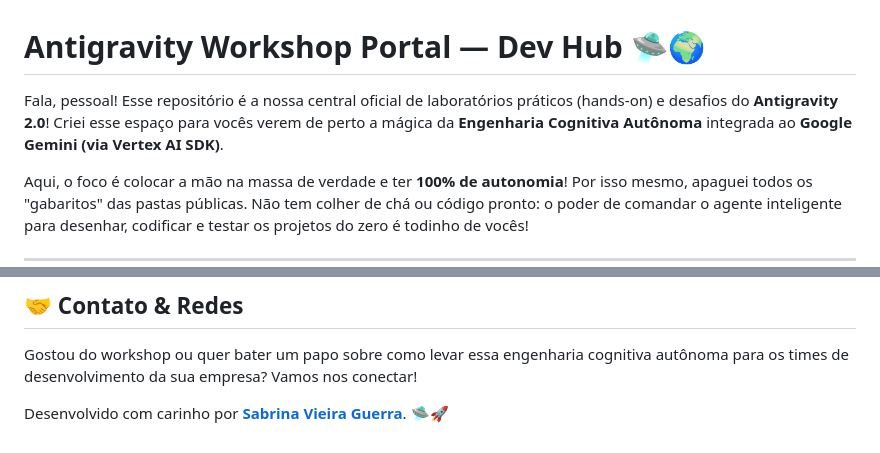
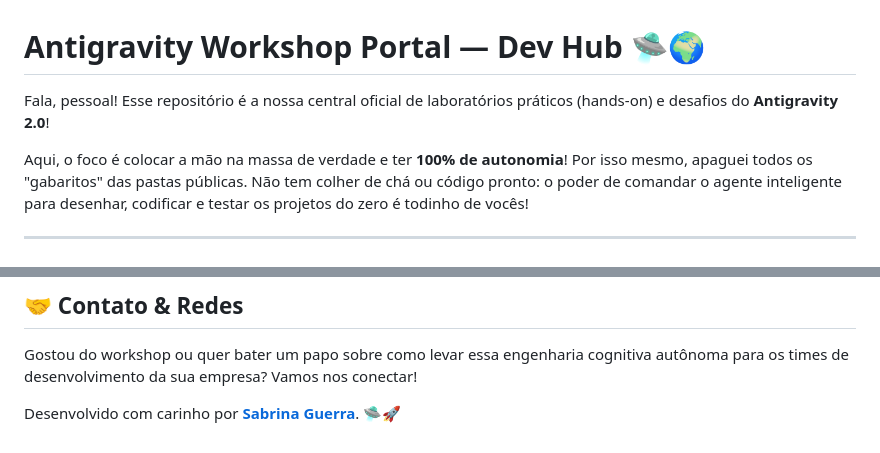
Before and after one commit to sahvieirag/agy-techub, a Markdown page: README.md, 2 parts joined by grey strips. Rendered like a GitHub page.

Commit message:
Update README to correct name and remove extra text

```diff
--- a/README.md
+++ b/README.md
@@ -1,6 +1,6 @@
 # Antigravity Workshop Portal — Dev Hub 🛸🌍
 
-Fala, pessoal! Esse repositório é a nossa central oficial de laboratórios práticos (hands-on) e desafios do **Antigravity 2.0**! Criei esse espaço para vocês verem de perto a mágica da **Engenharia Cognitiva Autônoma** integrada ao **Google Gemini (via Vertex AI SDK)**.
+Fala, pessoal! Esse repositório é a nossa central oficial de laboratórios práticos (hands-on) e desafios do **Antigravity 2.0**!
 
 Aqui, o foco é colocar a mão na massa de verdade e ter **100% de autonomia**! Por isso mesmo, apaguei todos os "gabaritos" das pastas públicas. Não tem colher de chá ou código pronto: o poder de comandar o agente inteligente para desenhar, codificar e testar os projetos do zero é todinho de vocês!
 
@@ -70,4 +70,4 @@ Mesmo testando localmente, o Antigravity segue as melhores práticas de desenvol
 
 Gostou do workshop ou quer bater um papo sobre como levar essa engenharia cognitiva autônoma para os times de desenvolvimento da sua empresa? Vamos nos conectar!
 
-Desenvolvido com carinho por **[Sabrina Vieira Guerra](https://github.com/sahvieirag)**. 🛸🚀
+Desenvolvido com carinho por **[Sabrina Guerra](https://github.com/sahvieirag)**. 🛸🚀
```
